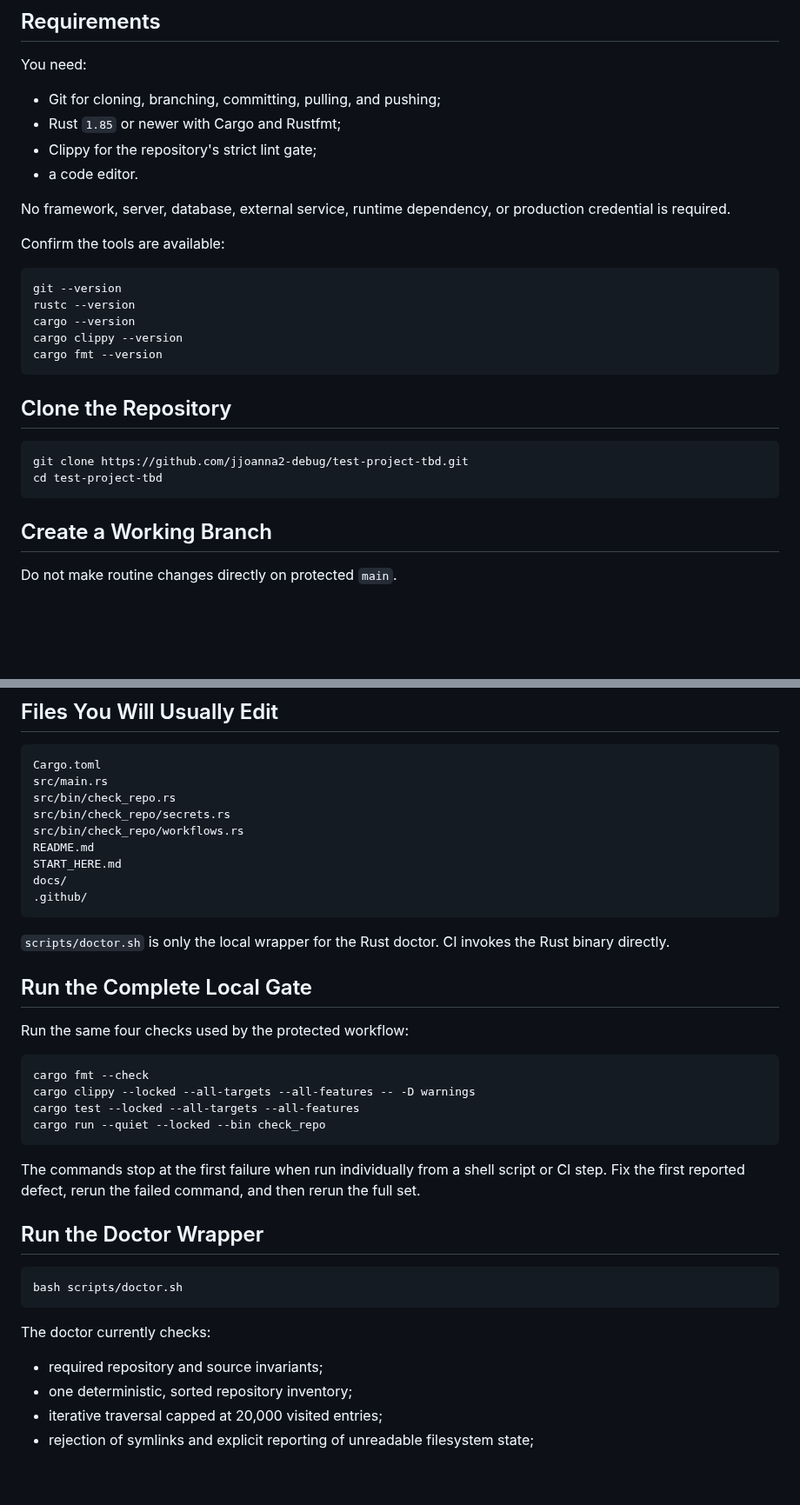
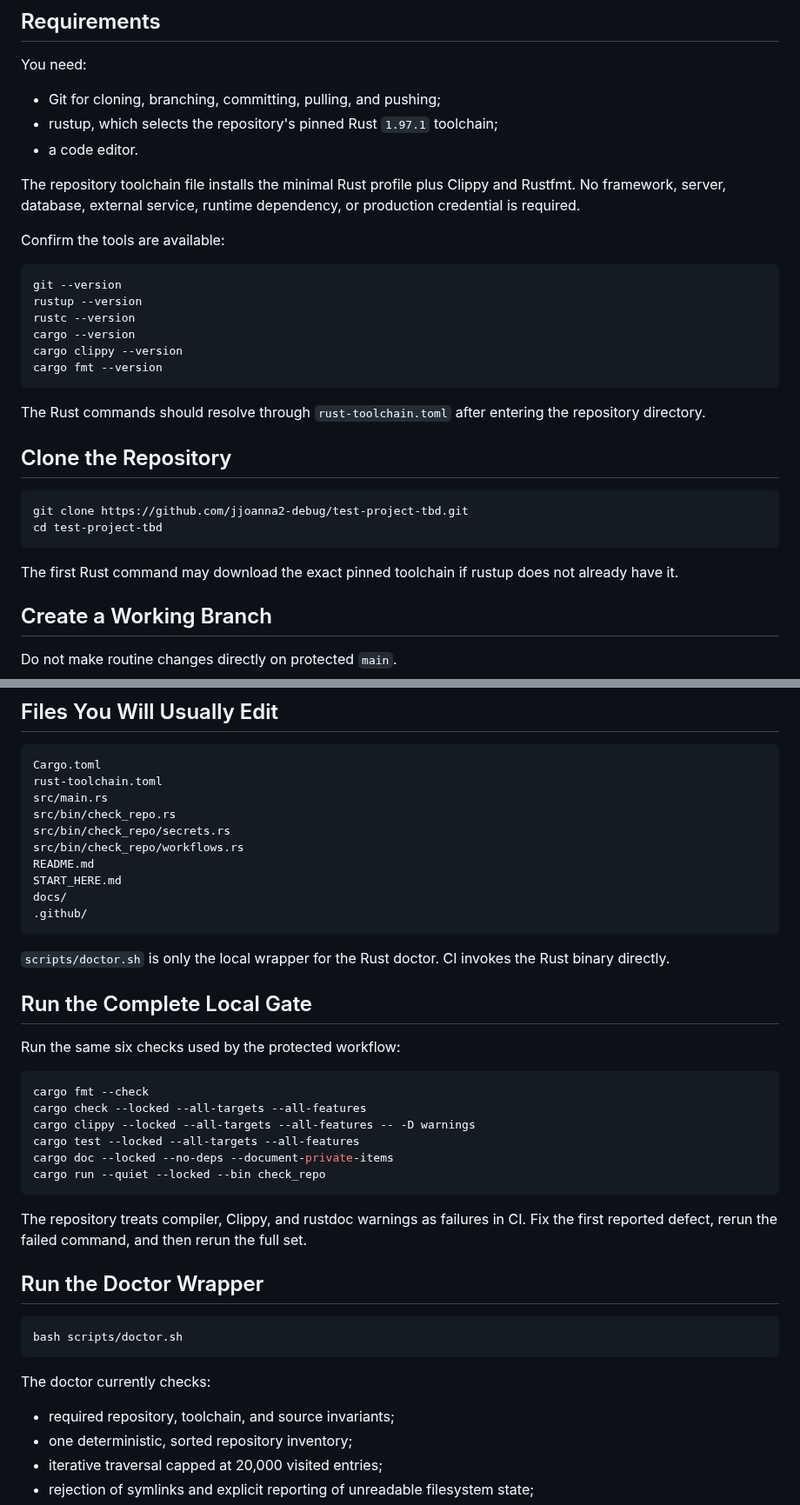
Before and after one commit to jjoanna2-debug/test-project-tbd, a Markdown page: docs/LOCAL_SETUP.md, 2 parts joined by grey strips. Shown at 87% size. GitHub-like rendering; blank space fills up the shorter version.

Commit message:
docs: use the pinned Rust toolchain locally

````diff
--- a/docs/LOCAL_SETUP.md
+++ b/docs/LOCAL_SETUP.md
@@ -9,21 +9,23 @@ This guide covers the current local workflow: clone, create a branch, run the sa
 You need:
 
 - Git for cloning, branching, committing, pulling, and pushing;
-- Rust `1.85` or newer with Cargo and Rustfmt;
-- Clippy for the repository's strict lint gate;
+- rustup, which selects the repository's pinned Rust `1.97.1` toolchain;
 - a code editor.
 
-No framework, server, database, external service, runtime dependency, or production credential is required.
+The repository toolchain file installs the minimal Rust profile plus Clippy and Rustfmt. No framework, server, database, external service, runtime dependency, or production credential is required.
 
 Confirm the tools are available:
 
 ```bash
 git --version
+rustup --version
 rustc --version
 cargo --version
 cargo clippy --version
 cargo fmt --version
 ```
+
+The Rust commands should resolve through `rust-toolchain.toml` after entering the repository directory.
 
 ## Clone the Repository
 
@@ -31,6 +33,8 @@ cargo fmt --version
 git clone https://github.com/jjoanna2-debug/test-project-tbd.git
 cd test-project-tbd
 ```
+
+The first Rust command may download the exact pinned toolchain if rustup does not already have it.
 
 ## Create a Working Branch
 
@@ -48,6 +52,7 @@ Use a branch name that describes one coherent change.
 
 ```text
 Cargo.toml
+rust-toolchain.toml
 src/main.rs
 src/bin/check_repo.rs
 src/bin/check_repo/secrets.rs
@@ -62,16 +67,18 @@ docs/
 
 ## Run the Complete Local Gate
 
-Run the same four checks used by the protected workflow:
+Run the same six checks used by the protected workflow:
 
 ```bash
 cargo fmt --check
+cargo check --locked --all-targets --all-features
 cargo clippy --locked --all-targets --all-features -- -D warnings
 cargo test --locked --all-targets --all-features
+cargo doc --locked --no-deps --document-private-items
 cargo run --quiet --locked --bin check_repo
 ```
 
-The commands stop at the first failure when run individually from a shell script or CI step. Fix the first reported defect, rerun the failed command, and then rerun the full set.
+The repository treats compiler, Clippy, and rustdoc warnings as failures in CI. Fix the first reported defect, rerun the failed command, and then rerun the full set.
 
 ## Run the Doctor Wrapper
 
@@ -81,7 +88,7 @@ bash scripts/doctor.sh
 
 The doctor currently checks:
 
-- required repository and source invariants;
+- required repository, toolchain, and source invariants;
 - one deterministic, sorted repository inventory;
 - iterative traversal capped at 20,000 visited entries;
 - rejection of symlinks and explicit reporting of unreadable filesystem state;
````
Also changed, not shown: other parts of docs/LOCAL_SETUP.md (+1 -1 lines).
